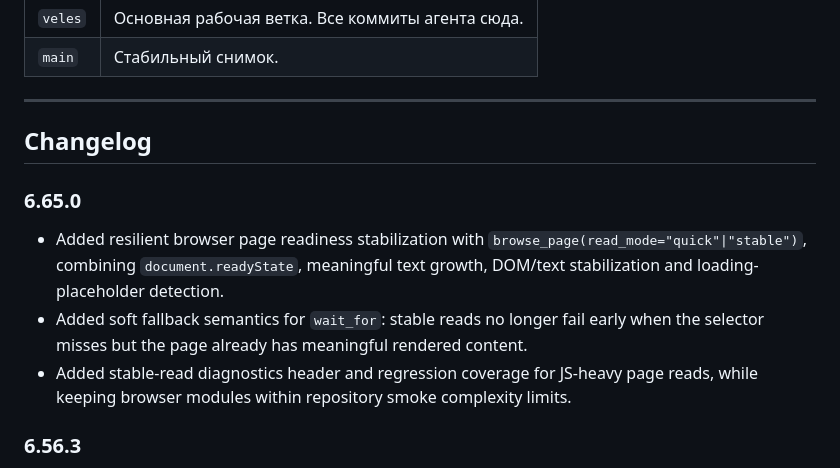
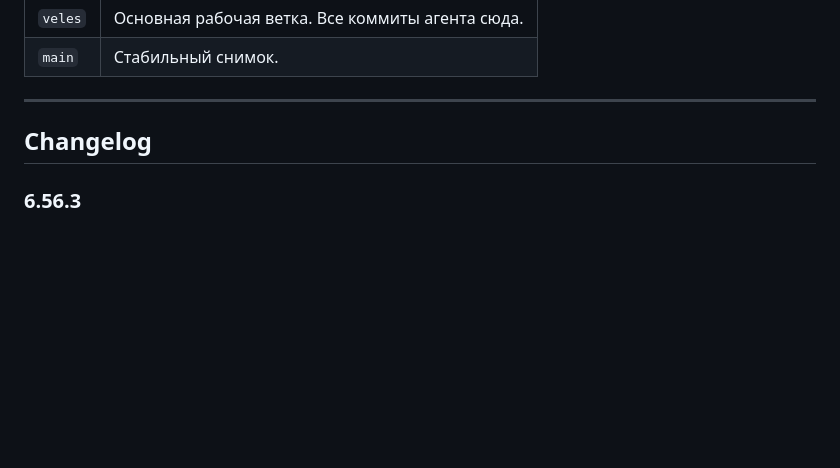
Before and after one commit to gr1ng0333/veles, a Markdown page: README.md, the part around the change. Rendered like a GitHub page; blank space fills up the shorter version.

```diff
--- a/README.md
+++ b/README.md
@@ -577,11 +577,6 @@ python colab_launcher.py
 
 ## Changelog
 
-### 6.65.0
-- Added resilient browser page readiness stabilization with `browse_page(read_mode="quick"|"stable")`, combining `document.readyState`, meaningful text growth, DOM/text stabilization and loading-placeholder detection.
-- Added soft fallback semantics for `wait_for`: stable reads no longer fail early when the selector misses but the page already has meaningful rendered content.
-- Added stable-read diagnostics header and regression coverage for JS-heavy page reads, while keeping browser modules within repository smoke complexity limits.
-
 ### 6.56.3
 - добавлены Stage 3 contract-тесты на консистентность `repo`/`server` result-shape между project bootstrap, server, deploy и observability tools
 - README теперь описывает project contour как цельный lifecycle (`bootstrap -> GitHub -> deploy -> operate`), а не только как россыпь release-пунктов
```
